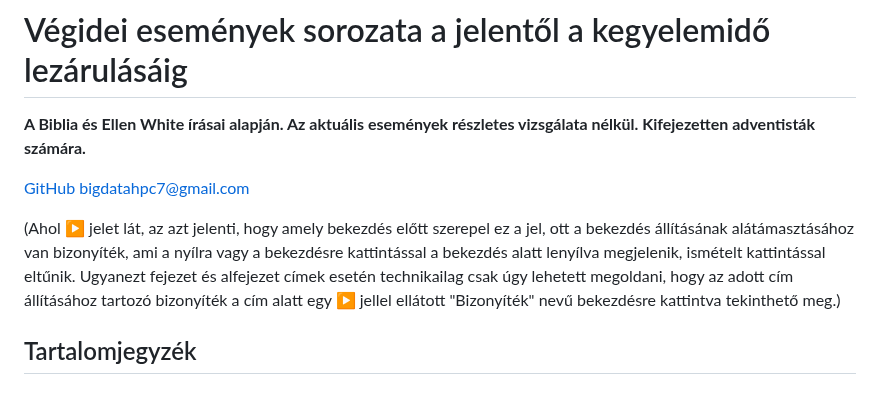
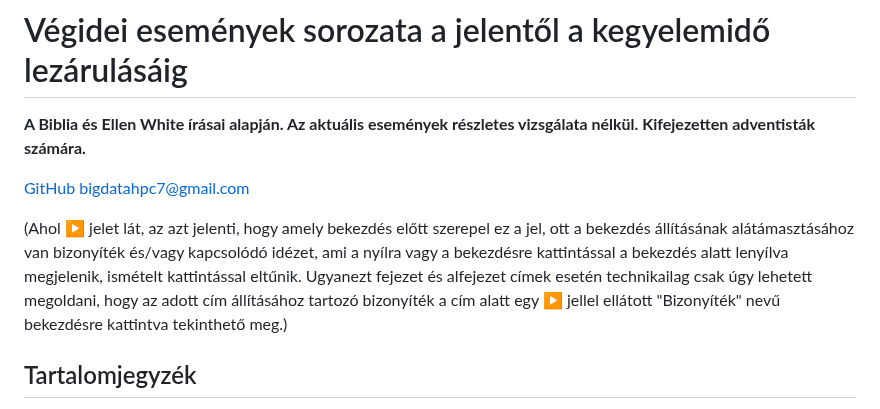
Before and after one commit to peterpolgar/Vegidei-esemenyek, a Markdown page: README.md, the part around the change. Rendered like a GitHub page.

Commit message:
small corrections

```diff
--- a/README.md
+++ b/README.md
@@ -4,7 +4,7 @@ __A Biblia és Ellen White írásai alapján. Az aktuális események részletes
 
 [GitHub](https://github.com/peterpolgar/Vegidei-esemenyek) bigdatahpc7@gmail.com
 
-(Ahol ▶ jelet lát, az azt jelenti, hogy amely bekezdés előtt szerepel ez a jel, ott a bekezdés állításának alátámasztásához van bizonyíték, ami a nyílra vagy a bekezdésre kattintással a bekezdés alatt lenyílva megjelenik, ismételt kattintással eltűnik. Ugyanezt fejezet és alfejezet címek esetén technikailag csak úgy lehetett megoldani, hogy az adott cím állításához tartozó bizonyíték a cím alatt egy ▶ jellel ellátott "Bizonyíték" nevű bekezdésre kattintva tekinthető meg.)
+(Ahol ▶ jelet lát, az azt jelenti, hogy amely bekezdés előtt szerepel ez a jel, ott a bekezdés állításának alátámasztásához van bizonyíték és/vagy kapcsolódó idézet, ami a nyílra vagy a bekezdésre kattintással a bekezdés alatt lenyílva megjelenik, ismételt kattintással eltűnik. Ugyanezt fejezet és alfejezet címek esetén technikailag csak úgy lehetett megoldani, hogy az adott cím állításához tartozó bizonyíték a cím alatt egy ▶ jellel ellátott "Bizonyíték" nevű bekezdésre kattintva tekinthető meg.)
 
 ## Tartalomjegyzék
 
```
